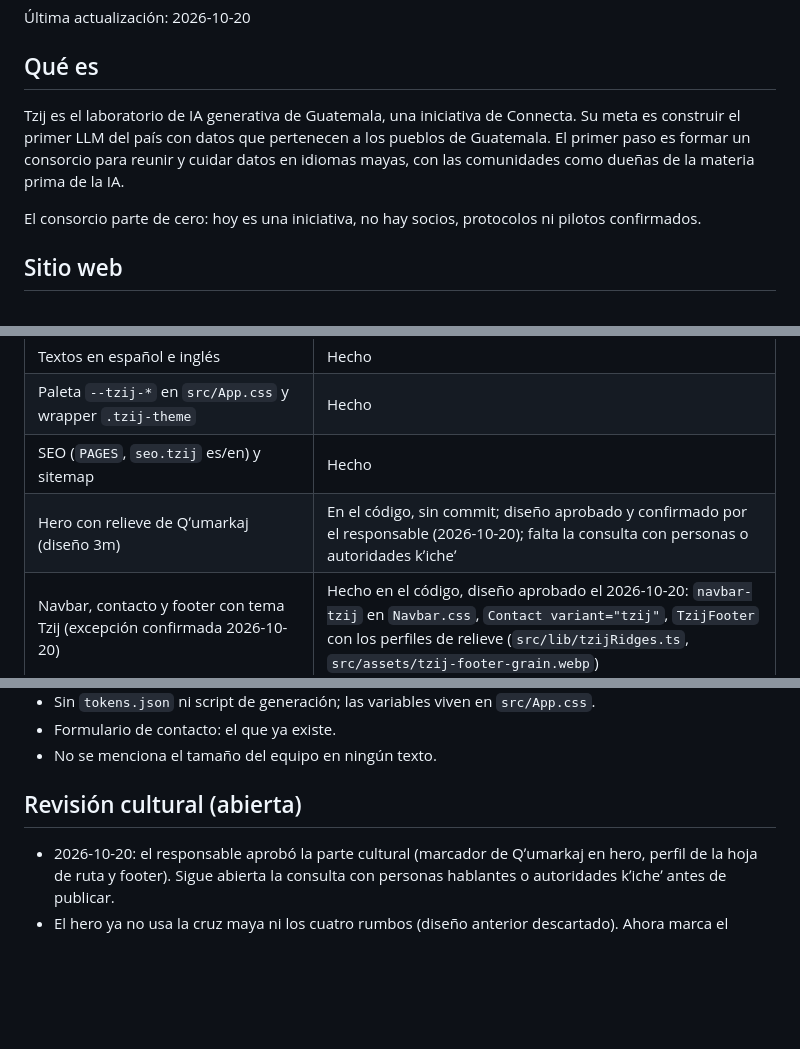
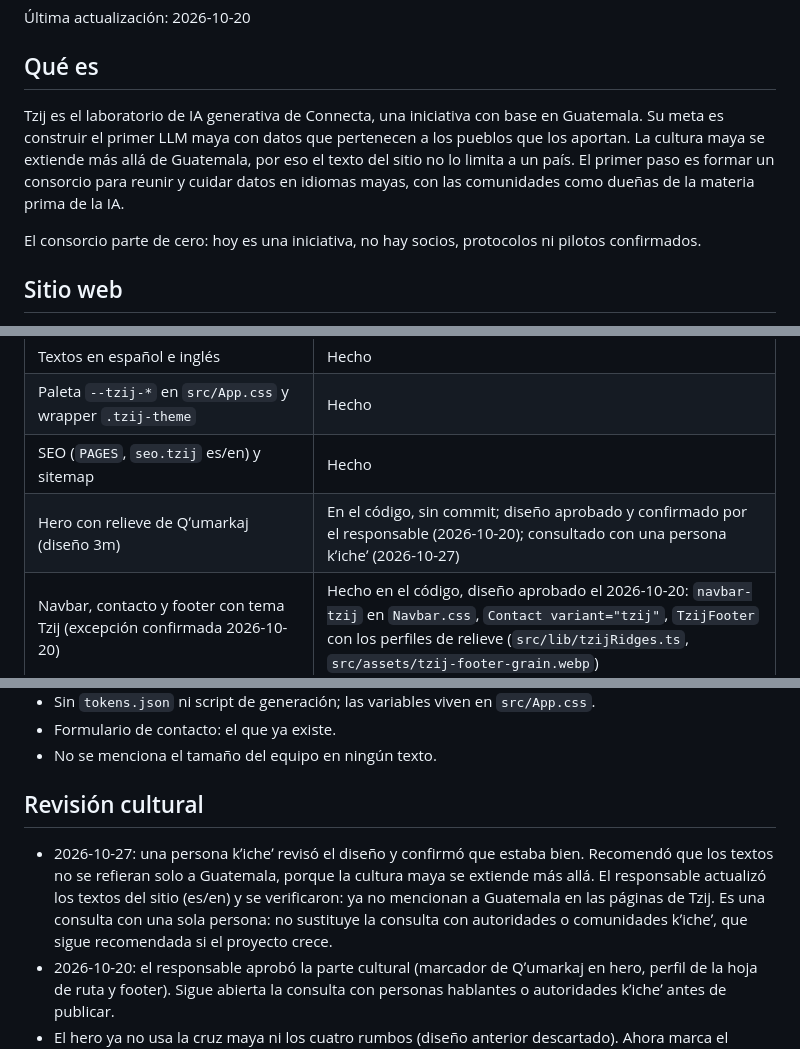
Before and after one commit to ConnectaAI/connecta-web-page, a Markdown page: TZIJ_STATUS.md, 3 parts joined by grey strips. Drawn GitHub-style; blank space fills up the shorter version.

Commit message:
Update agents and tzij status

```diff
--- a/TZIJ_STATUS.md
+++ b/TZIJ_STATUS.md
@@ -4,7 +4,7 @@
 
 ## Qué es
 
-Tzij es el laboratorio de IA generativa de Guatemala, una iniciativa de Connecta. Su meta es construir el primer LLM del país con datos que pertenecen a los pueblos de Guatemala. El primer paso es formar un consorcio para reunir y cuidar datos en idiomas mayas, con las comunidades como dueñas de la materia prima de la IA.
+Tzij es el laboratorio de IA generativa de Connecta, una iniciativa con base en Guatemala. Su meta es construir el primer LLM maya con datos que pertenecen a los pueblos que los aportan. La cultura maya se extiende más allá de Guatemala, por eso el texto del sitio no lo limita a un país. El primer paso es formar un consorcio para reunir y cuidar datos en idiomas mayas, con las comunidades como dueñas de la materia prima de la IA.
 
 El consorcio parte de cero: hoy es una iniciativa, no hay socios, protocolos ni pilotos confirmados.
 
@@ -19,7 +19,7 @@ El consorcio parte de cero: hoy es una iniciativa, no hay socios, protocolos ni
 | Textos en español e inglés | Hecho |
 | Paleta `--tzij-*` en `src/App.css` y wrapper `.tzij-theme` | Hecho |
 | SEO (`PAGES`, `seo.tzij` es/en) y sitemap | Hecho |
-| Hero con relieve de Qʼumarkaj (diseño 3m) | En el código, sin commit; diseño aprobado y confirmado por el responsable (2026-10-20); falta la consulta con personas o autoridades kʼicheʼ |
+| Hero con relieve de Qʼumarkaj (diseño 3m) | En el código, sin commit; diseño aprobado y confirmado por el responsable (2026-10-20); consultado con una persona kʼicheʼ (2026-10-27) |
 | Navbar, contacto y footer con tema Tzij (excepción confirmada 2026-10-20) | Hecho en el código, diseño aprobado el 2026-10-20: `navbar-tzij` en `Navbar.css`, `Contact variant="tzij"`, `TzijFooter` con los perfiles de relieve (`src/lib/tzijRidges.ts`, `src/assets/tzij-footer-grain.webp`) |
 | Secciones por qué, consorcio, hacia dónde vamos y contacto (diseño E: grano, tipografía grande, numerales, perfil de elevación, kit gráfico) | Hecho en el código el 2026-10-20 |
 | Favicon e imagen para redes (Kit de identidad en el canvas) | En pausa: no se publican hasta que la persona responsable lo decida |
@@ -50,8 +50,9 @@ La página es informativa: no tiene botón de acción en el hero.
 - Formulario de contacto: el que ya existe.
 - No se menciona el tamaño del equipo en ningún texto.
 
-## Revisión cultural (abierta)
+## Revisión cultural
 
+- 2026-10-27: una persona kʼicheʼ revisó el diseño y confirmó que estaba bien. Recomendó que los textos no se refieran solo a Guatemala, porque la cultura maya se extiende más allá. El responsable actualizó los textos del sitio (es/en) y se verificaron: ya no mencionan a Guatemala en las páginas de Tzij. Es una consulta con una sola persona: no sustituye la consulta con autoridades o comunidades kʼicheʼ, que sigue recomendada si el proyecto crece.
 - 2026-10-20: el responsable aprobó la parte cultural (marcador de Qʼumarkaj en hero, perfil de la hoja de ruta y footer). Sigue abierta la consulta con personas hablantes o autoridades kʼicheʼ antes de publicar.
 - El hero ya no usa la cruz maya ni los cuatro rumbos (diseño anterior descartado). Ahora marca el Templo de Tohil sobre el relieve de Qʼumarkaj; el diseño sigue en revisión en el canvas. Pendiente: aprobación final del responsable y revisión por personas hablantes o autoridades kʼicheʼ antes de publicar.
 
```
Also changed, not shown: other parts of TZIJ_STATUS.md (+1 -1 lines), AGENTS.md (+2 -1 lines).
